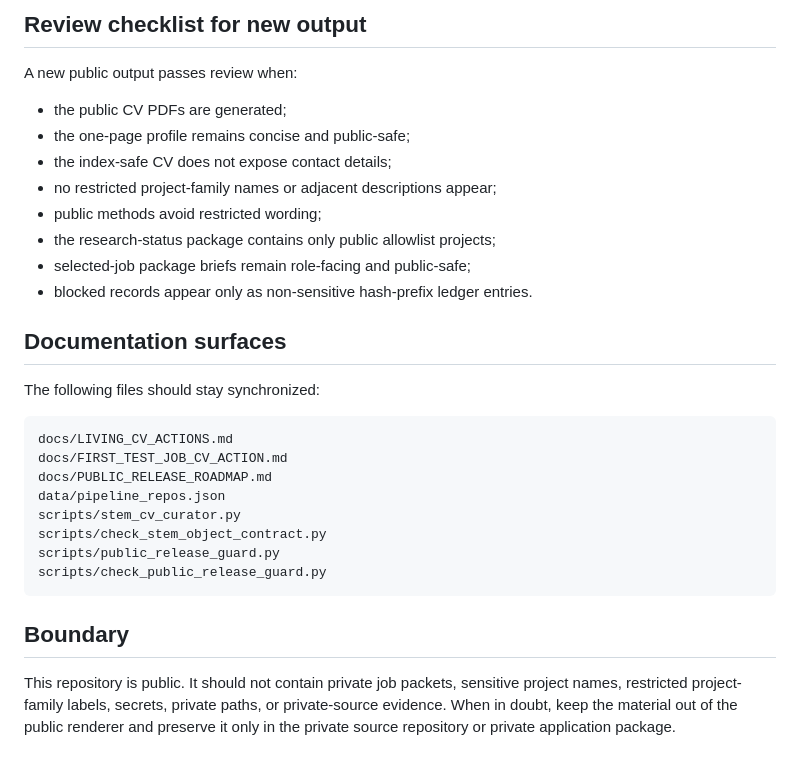
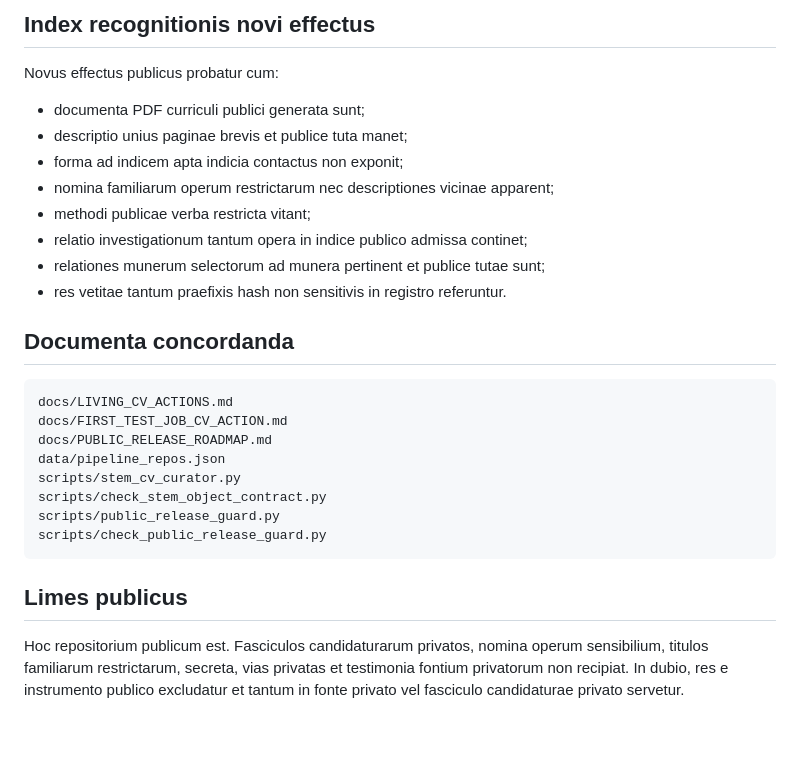
Before and after one commit to pskeffington/CV-Public-Facing, a Markdown page: docs/PUBLIC_RELEASE_ROADMAP.md, the part around one of its changes. Drawn GitHub-style; blank space fills up the shorter version.

````diff
--- a/docs/PUBLIC_RELEASE_ROADMAP.md
+++ b/docs/PUBLIC_RELEASE_ROADMAP.md
@@ -81,20 +82,18 @@ The GitHub Actions dropdown performs the selected-job package path through `make
 
-## Review checklist for new output
+## Index recognitionis novi effectus
 
-A new public output passes review when:
+Novus effectus publicus probatur cum:
 
-- the public CV PDFs are generated;
-- the one-page profile remains concise and public-safe;
-- the index-safe CV does not expose contact details;
-- no restricted project-family names or adjacent descriptions appear;
-- public methods avoid restricted wording;
-- the research-status package contains only public allowlist projects;
-- selected-job package briefs remain role-facing and public-safe;
-- blocked records appear only as non-sensitive hash-prefix ledger entries.
+- documenta PDF curriculi publici generata sunt;
+- descriptio unius paginae brevis et publice tuta manet;
+- forma ad indicem apta indicia contactus non exponit;
+- nomina familiarum operum restrictarum nec descriptiones vicinae apparent;
+- methodi publicae verba restricta vitant;
+- relatio investigationum tantum opera in indice publico admissa continet;
+- relationes munerum selectorum ad munera pertinent et publice tutae sunt;
+- res vetitae tantum praefixis hash non sensitivis in registro referuntur.
 
-## Documentation surfaces
-
-The following files should stay synchronized:
+## Documenta concordanda
 
 ```text
 docs/LIVING_CV_ACTIONS.md
@@ -107,6 +106,6 @@ scripts/public_release_guard.py
 scripts/check_public_release_guard.py
 ```
 
-## Boundary
+## Limes publicus
 
-This repository is public. It should not contain private job packets, sensitive project names, restricted project-family labels, secrets, private paths, or private-source evidence. When in doubt, keep the material out of the public renderer and preserve it only in the private source repository or private application package.
+Hoc repositorium publicum est. Fasciculos candidaturarum privatos, nomina operum sensibilium, titulos familiarum restrictarum, secreta, vias privatas et testimonia fontium privatorum non recipiat. In dubio, res e instrumento publico excludatur et tantum in fonte privato vel fasciculo candidaturae privato servetur.
````
Also changed, not shown: other parts of docs/PUBLIC_RELEASE_ROADMAP.md (+39 -38 lines).
